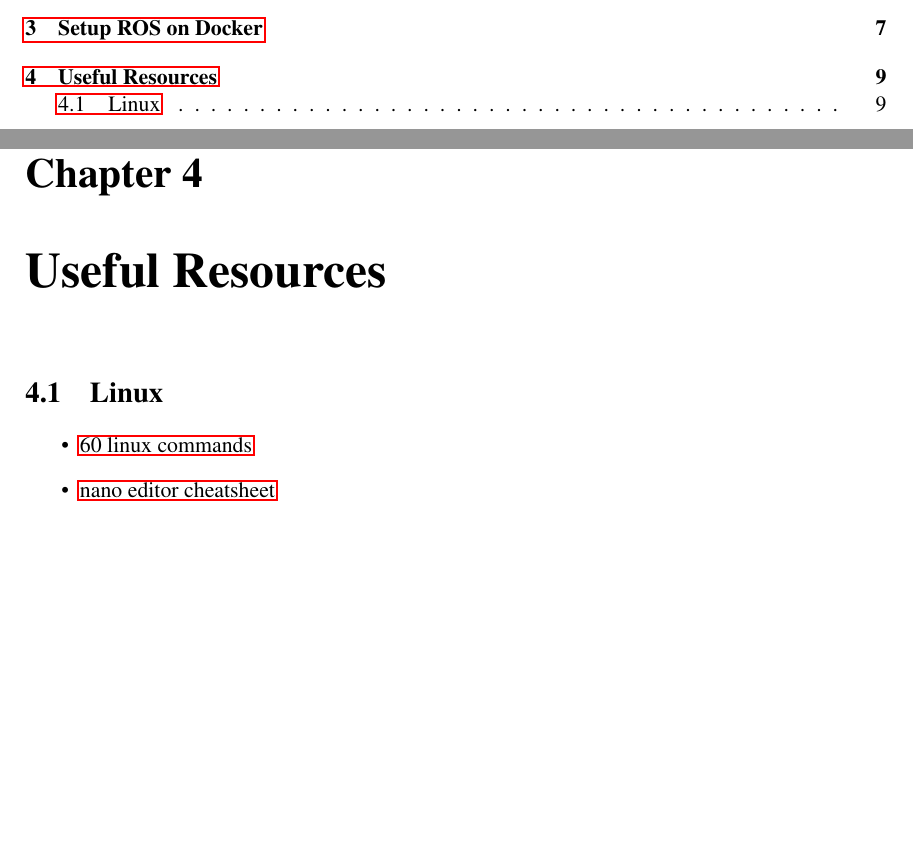
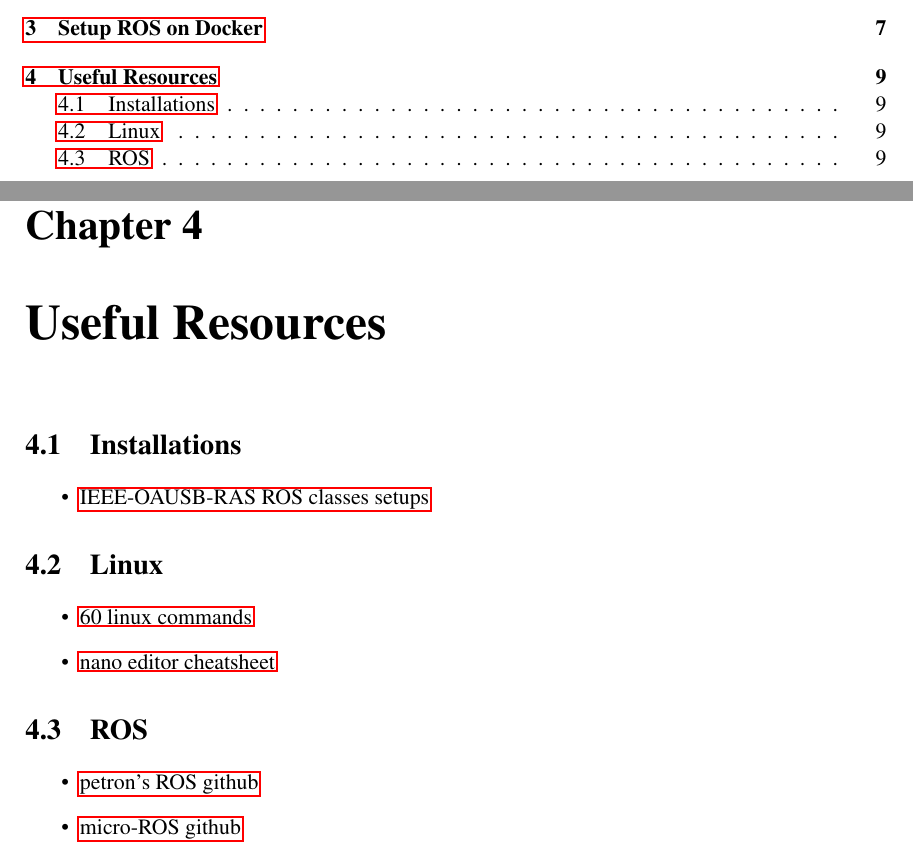
Before and after one commit to emmanuel-olateju/ROS_tutorial, a LaTeX book (00.essentials_setup/00.Essentials_setup.tex): two parts of pages 1 and 9 of 9, joined at a grey line, cut so that both start at the same text, the shorter picture padded with empty space. Compiled offline with pdfLaTeX.

Commit message:
00.setups
Links updated

```diff
--- a/00.essentials_setup/00.Essentials_setup.tex
+++ b/00.essentials_setup/00.Essentials_setup.tex
@@ -114,11 +114,20 @@ The last command should print a message and then exit.
 This part will be updated soon
 
 \chapter{Useful Resources}
+\section{Installations}
+\begin{itemize}
+    \item \hyperlink{https://github.com/emmanuel-olateju/ROS_tutorial/blob/main/00.essentials_setup/00.Essentials_setup.pdf}{IEEE-OAUSB-RAS ROS classes setups}
+\end{itemize}
 \section{Linux}
 \begin{itemize}
     \item \hyperlink{https://www.youtube.com/watch?v=gd7BXuUQ91w}{60 linux commands}
     \item \hyperlink{https://www.nano-editor.org/dist/latest/cheatsheet.html}{nano editor cheatsheet}
 \end{itemize}
+\section{ROS}
+\begin{itemize}
+    \item \hyperlink{https://github.com/emmanuel-olateju/ROS_tutorial}{petron's ROS github}
+    \item \hyperlink{https://github.com/micro-ROS/}{micro-ROS github}
+\end{itemize}
 
 
 \end{document}
```
Also changed, not shown: 00.essentials_setup/00.Essentials_setup.pdf, 00.essentials_setup/document.pdf (deleted), 7 other files.
